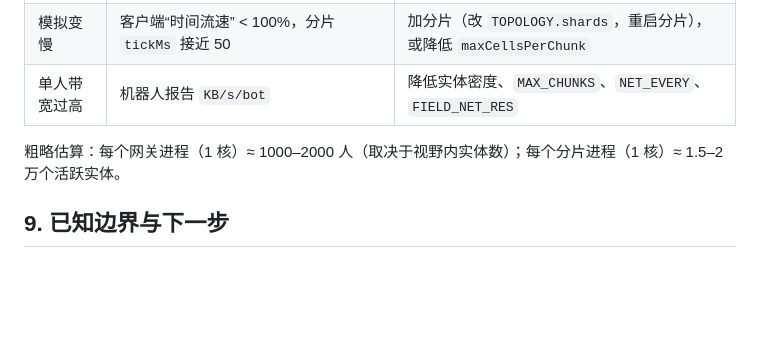
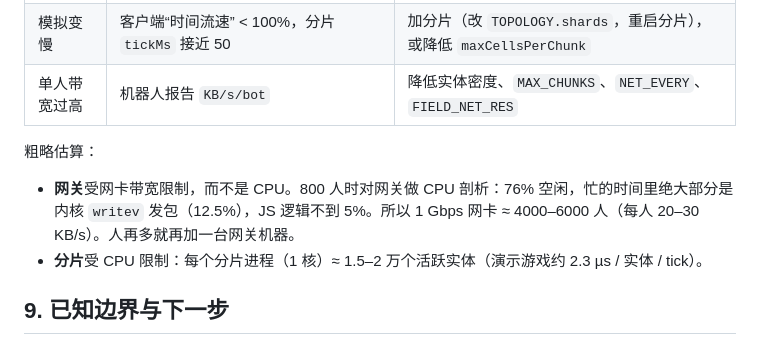
Before and after one commit to juhoon19/mrstgn-equalcost, a Markdown page: evo-multiplayer/docs/architecture.md, the part around the change. Drawn GitHub-style; blank space fills up the shorter version.

```diff
--- a/evo-multiplayer/docs/architecture.md
+++ b/evo-multiplayer/docs/architecture.md
@@ -95,7 +95,10 @@
 | 模拟变慢 | 客户端“时间流速” < 100%，分片 `tickMs` 接近 50 | 加分片（改 `TOPOLOGY.shards`，重启分片），或降低 `maxCellsPerChunk` |
 | 单人带宽过高 | 机器人报告 `KB/s/bot` | 降低实体密度、`MAX_CHUNKS`、`NET_EVERY`、`FIELD_NET_RES` |
 
-粗略估算：每个网关进程（1 核）≈ 1000–2000 人（取决于视野内实体数）；每个分片进程（1 核）≈ 1.5–2 万个活跃实体。
+粗略估算：
+
+- **网关**受网卡带宽限制，而不是 CPU。800 人时对网关做 CPU 剖析：76% 空闲，忙的时间里绝大部分是内核 `writev` 发包（12.5%），JS 逻辑不到 5%。所以 1 Gbps 网卡 ≈ 4000–6000 人（每人 20–30 KB/s）。人再多就再加一台网关机器。
+- **分片**受 CPU 限制：每个分片进程（1 核）≈ 1.5–2 万个活跃实体（演示游戏约 2.3 µs / 实体 / tick）。
 
 ## 9. 已知边界与下一步
 
```
Also changed, not shown: evo-multiplayer/docs/benchmarks.md (+5 -1 lines).
